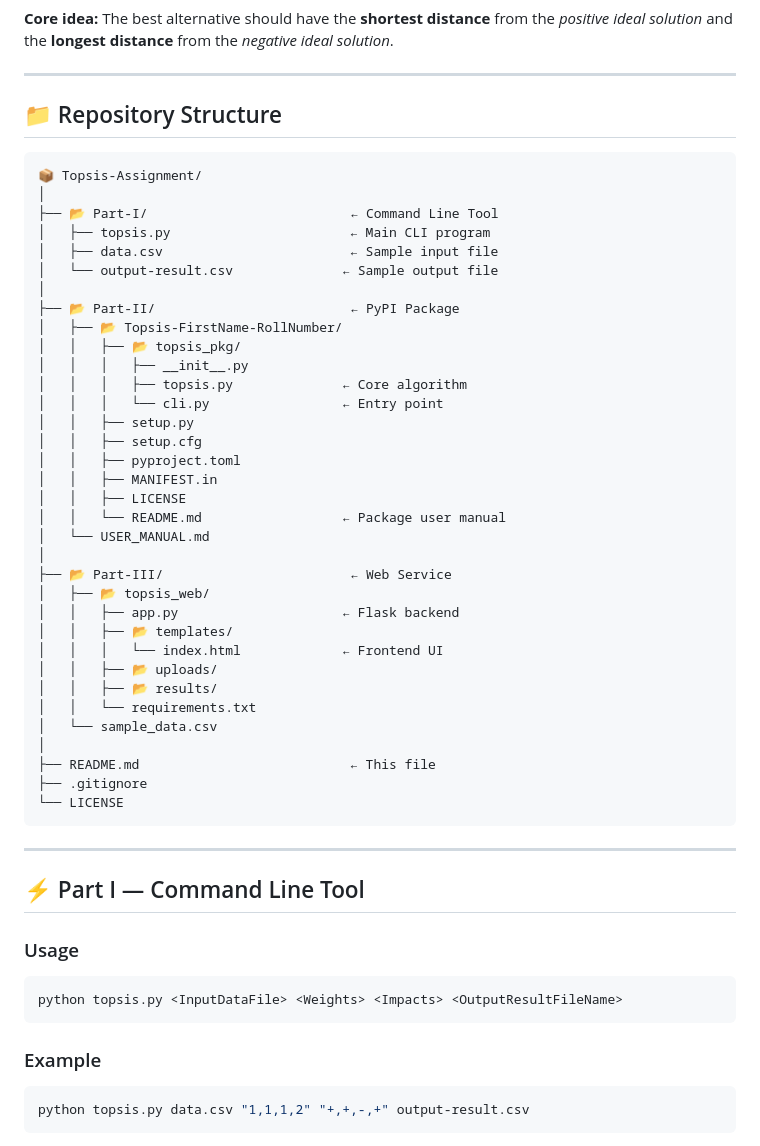
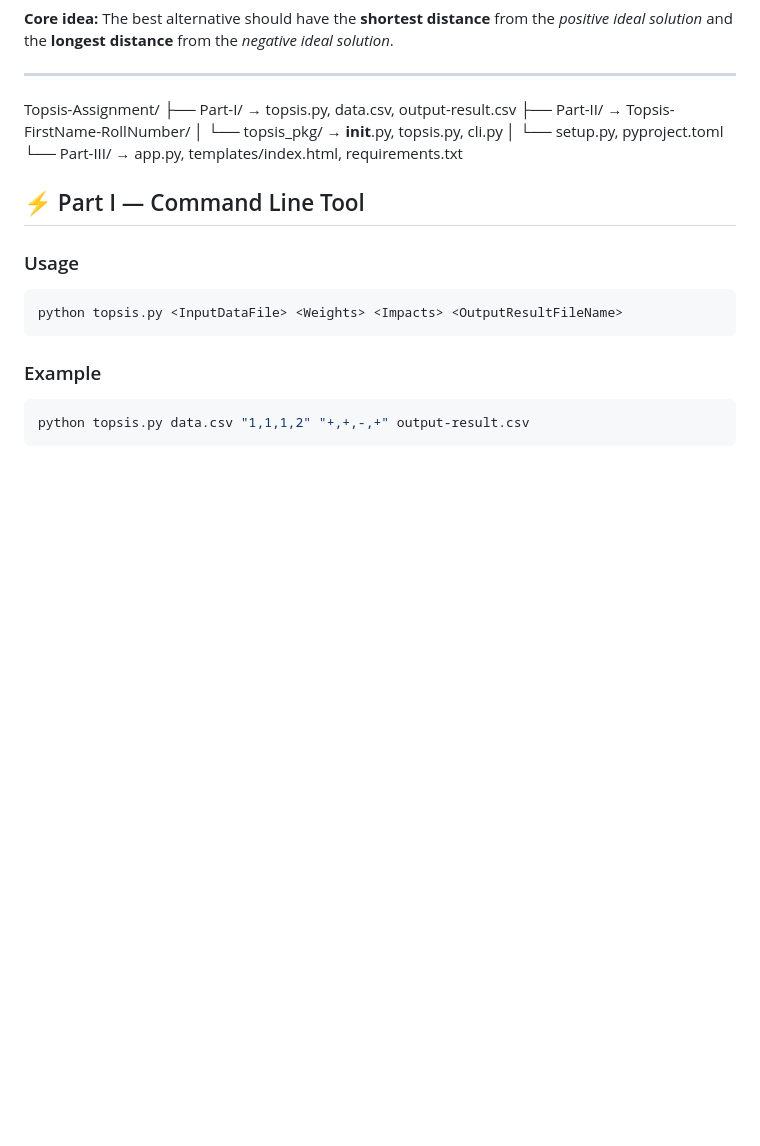
Before and after one commit to swastik-tiet/ucs654_topsis_assignment, a Markdown page: README.md, the part around the change. GitHub-like rendering; blank space fills up the shorter version.

````diff
--- a/README.md
+++ b/README.md
@@ -67,46 +67,12 @@ TOPSIS is a **Multi-Criteria Decision Making (MCDM)** method developed by Hwang
 
 ---
 
-## 📁 Repository Structure
-
-```
-📦 Topsis-Assignment/
-│
-├── 📂 Part-I/                          ← Command Line Tool
-│   ├── topsis.py                       ← Main CLI program
-│   ├── data.csv                        ← Sample input file
-│   └── output-result.csv              ← Sample output file
-│
-├── 📂 Part-II/                         ← PyPI Package
-│   ├── 📂 Topsis-FirstName-RollNumber/
-│   │   ├── 📂 topsis_pkg/
-│   │   │   ├── __init__.py
-│   │   │   ├── topsis.py              ← Core algorithm
-│   │   │   └── cli.py                 ← Entry point
-│   │   ├── setup.py
-│   │   ├── setup.cfg
-│   │   ├── pyproject.toml
-│   │   ├── MANIFEST.in
-│   │   ├── LICENSE
-│   │   └── README.md                  ← Package user manual
-│   └── USER_MANUAL.md
-│
-├── 📂 Part-III/                        ← Web Service
-│   ├── 📂 topsis_web/
-│   │   ├── app.py                     ← Flask backend
-│   │   ├── 📂 templates/
-│   │   │   └── index.html             ← Frontend UI
-│   │   ├── 📂 uploads/
-│   │   ├── 📂 results/
-│   │   └── requirements.txt
-│   └── sample_data.csv
-│
-├── README.md                           ← This file
-├── .gitignore
-└── LICENSE
-```
-
----
+Topsis-Assignment/
+├── Part-I/           → topsis.py, data.csv, output-result.csv
+├── Part-II/          → Topsis-FirstName-RollNumber/
+│   └── topsis_pkg/   → __init__.py, topsis.py, cli.py
+│   └── setup.py, pyproject.toml
+└── Part-III/         → app.py, templates/index.html, requirements.txt
 
 ## ⚡ Part I — Command Line Tool
 
````
